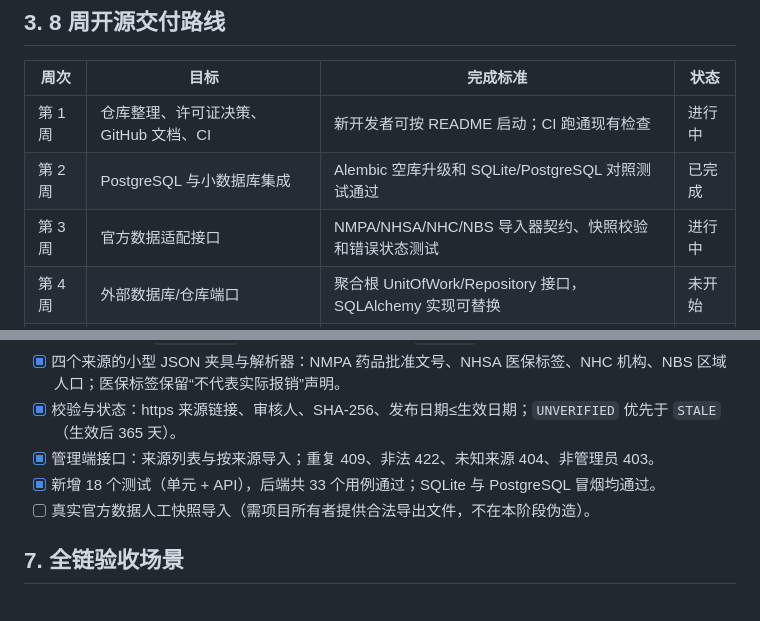
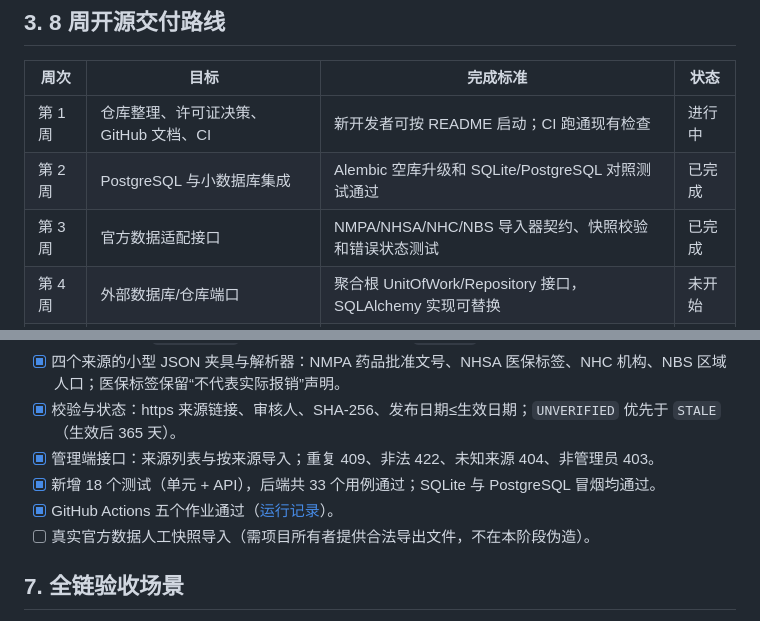
Before and after one commit to zhouPi-314/carepath, a Markdown page: docs/plans/05-implementation-and-acceptance.md, 2 parts joined by grey strips. Rendered like a GitHub page.

Commit message:
docs: mark week 3 complete with CI evidence

```diff
--- a/docs/plans/05-implementation-and-acceptance.md
+++ b/docs/plans/05-implementation-and-acceptance.md
@@ -54,7 +54,7 @@ npm run check
 |---|---|---|---|
 | 第 1 周 | 仓库整理、许可证决策、GitHub 文档、CI | 新开发者可按 README 启动；CI 跑通现有检查 | 进行中 |
 | 第 2 周 | PostgreSQL 与小数据库集成 | Alembic 空库升级和 SQLite/PostgreSQL 对照测试通过 | 已完成 |
-| 第 3 周 | 官方数据适配接口 | NMPA/NHSA/NHC/NBS 导入器契约、快照校验和错误状态测试 | 进行中 |
+| 第 3 周 | 官方数据适配接口 | NMPA/NHSA/NHC/NBS 导入器契约、快照校验和错误状态测试 | 已完成 |
 | 第 4 周 | 外部数据库/仓库端口 | 聚合根 UnitOfWork/Repository 接口，SQLAlchemy 实现可替换 | 未开始 |
 | 第 5 周 | Web 主流程与 E2E | 六类账号关键路径通过 Playwright 和小型测试库 | 未开始 |
 | 第 6 周 | Android 与微信可运行验证 | Android APK 构建、JUnit；微信开发者工具完成沙箱流程 | 未开始 |
@@ -92,6 +92,7 @@ npm run check
 - [x] 校验与状态：https 来源链接、审核人、SHA-256、发布日期≤生效日期；`UNVERIFIED` 优先于 `STALE`（生效后 365 天）。
 - [x] 管理端接口：来源列表与按来源导入；重复 409、非法 422、未知来源 404、非管理员 403。
 - [x] 新增 18 个测试（单元 + API），后端共 33 个用例通过；SQLite 与 PostgreSQL 冒烟均通过。
+- [x] GitHub Actions 五个作业通过（[运行记录](https://github.com/zhouPi-314/carepath/actions/runs/39775301487)）。
 - [ ] 真实官方数据人工快照导入（需项目所有者提供合法导出文件，不在本阶段伪造）。
 
 ## 7. 全链验收场景
```
Also changed, not shown: README.md (+1 -1 lines).
